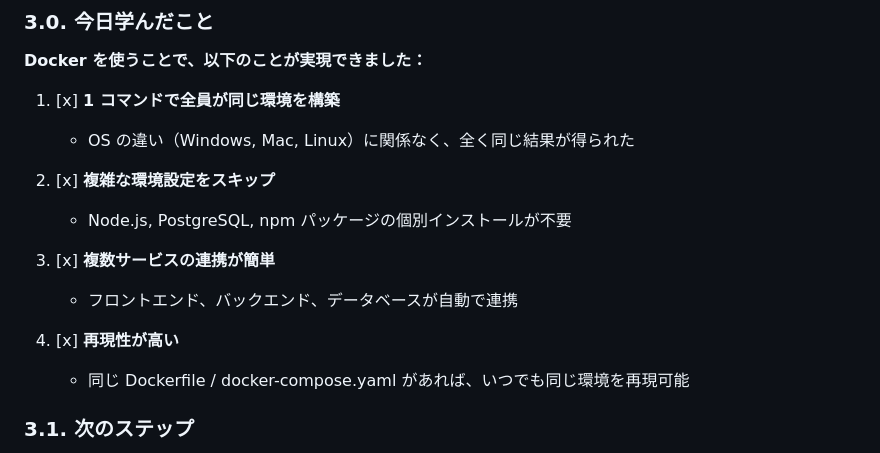
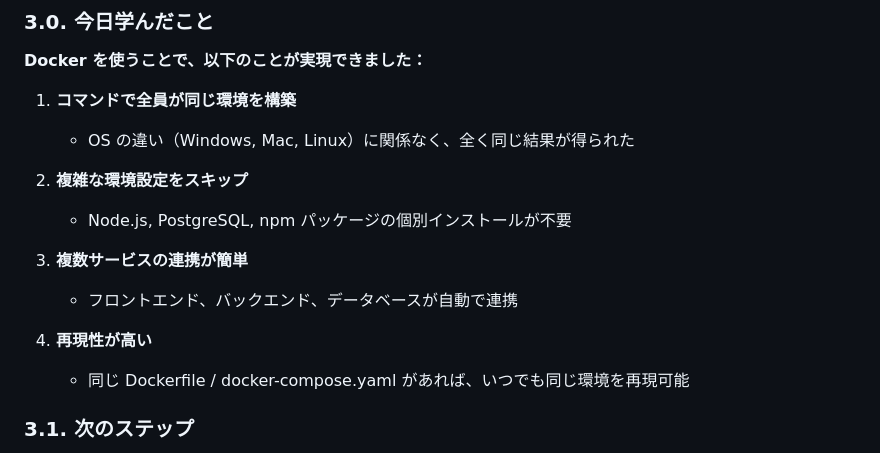
Before and after one commit to chrom9103/docker-intro, a Markdown page: README.md, the part around the change. Rendered like a GitHub page.

Commit message:
README.mdのDocker環境の利点のチェックボックスを削除し、説明を簡潔に修正

```diff
--- a/README.md
+++ b/README.md
@@ -491,16 +491,16 @@ db-1        | 2026-04-29 16:37:13.265 UTC [1] LOG:  database system is ready to
 
 **Docker を使うことで、以下のことが実現できました：**
 
-1. [x] **1 コマンドで全員が同じ環境を構築**
+1. **コマンドで全員が同じ環境を構築**
    - OS の違い（Windows, Mac, Linux）に関係なく、全く同じ結果が得られた
 
-2. [x] **複雑な環境設定をスキップ**
+2. **複雑な環境設定をスキップ**
    - Node.js, PostgreSQL, npm パッケージの個別インストールが不要
 
-3. [x] **複数サービスの連携が簡単**
+3. **複数サービスの連携が簡単**
    - フロントエンド、バックエンド、データベースが自動で連携
 
-4. [x] **再現性が高い**
+4. **再現性が高い**
    - 同じ Dockerfile / docker-compose.yaml があれば、いつでも同じ環境を再現可能
 
 ### 3.1. 次のステップ
```
